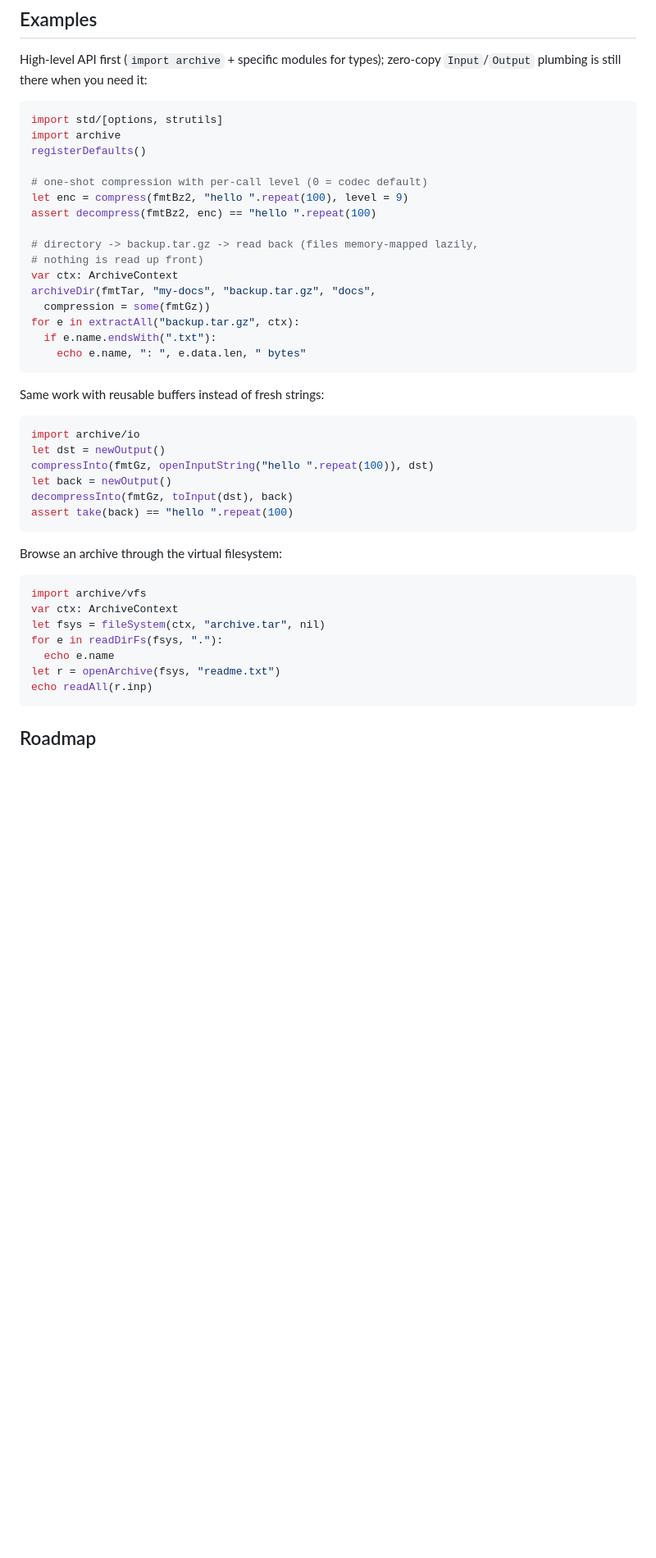
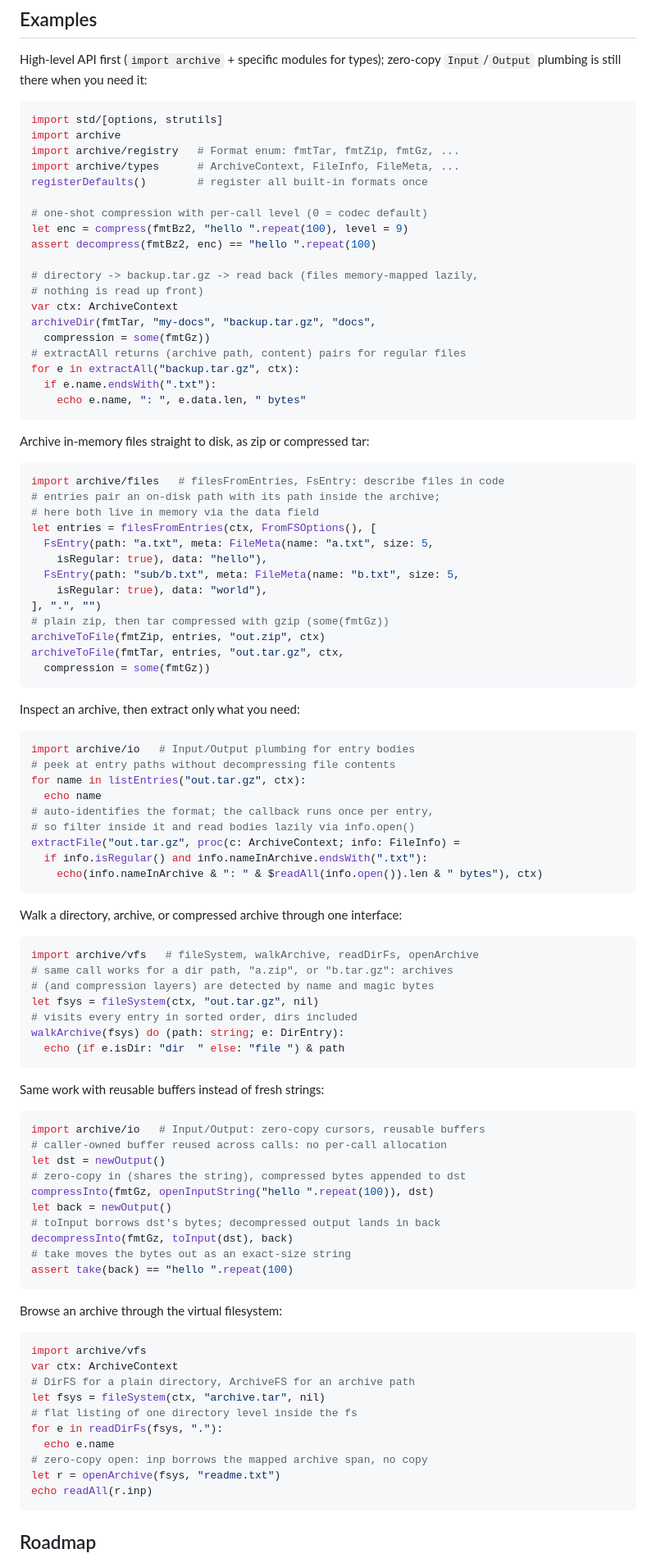
Before and after one commit to nimbase/archive, a Markdown page: README.md, the part around the change. Shown at 82% size. Rendered like a GitHub page; blank space fills up the shorter version.

Commit message:
update readme
Signed-off-by: George Lemon <georgelemon@protonmail.com>

````diff
--- a/README.md
+++ b/README.md
@@ -33,7 +33,9 @@ zero-copy `Input`/`Output` plumbing is still there when you need it:
 ```nim
 import std/[options, strutils]
 import archive
-registerDefaults()
+import archive/registry   # Format enum: fmtTar, fmtZip, fmtGz, ...
+import archive/types      # ArchiveContext, FileInfo, FileMeta, ...
+registerDefaults()        # register all built-in formats once
 
 # one-shot compression with per-call level (0 = codec default)
 let enc = compress(fmtBz2, "hello ".repeat(100), level = 9)
@@ -44,19 +46,68 @@ assert decompress(fmtBz2, enc) == "hello ".repeat(100)
 var ctx: ArchiveContext
 archiveDir(fmtTar, "my-docs", "backup.tar.gz", "docs",
   compression = some(fmtGz))
+# extractAll returns (archive path, content) pairs for regular files
 for e in extractAll("backup.tar.gz", ctx):
   if e.name.endsWith(".txt"):
     echo e.name, ": ", e.data.len, " bytes"
 ```
 
+Archive in-memory files straight to disk, as zip or compressed tar:
+
+```nim
+import archive/files   # filesFromEntries, FsEntry: describe files in code
+# entries pair an on-disk path with its path inside the archive;
+# here both live in memory via the data field
+let entries = filesFromEntries(ctx, FromFSOptions(), [
+  FsEntry(path: "a.txt", meta: FileMeta(name: "a.txt", size: 5,
+    isRegular: true), data: "hello"),
+  FsEntry(path: "sub/b.txt", meta: FileMeta(name: "b.txt", size: 5,
+    isRegular: true), data: "world"),
+], ".", "")
+# plain zip, then tar compressed with gzip (some(fmtGz))
+archiveToFile(fmtZip, entries, "out.zip", ctx)
+archiveToFile(fmtTar, entries, "out.tar.gz", ctx,
+  compression = some(fmtGz))
+```
+
+Inspect an archive, then extract only what you need:
+
+```nim
+import archive/io   # Input/Output plumbing for entry bodies
+# peek at entry paths without decompressing file contents
+for name in listEntries("out.tar.gz", ctx):
+  echo name
+# auto-identifies the format; the callback runs once per entry,
+# so filter inside it and read bodies lazily via info.open()
+extractFile("out.tar.gz", proc(c: ArchiveContext; info: FileInfo) =
+  if info.isRegular() and info.nameInArchive.endsWith(".txt"):
+    echo(info.nameInArchive & ": " & $readAll(info.open()).len & " bytes"), ctx)
+```
+
+Walk a directory, archive, or compressed archive through one interface:
+
+```nim
+import archive/vfs   # fileSystem, walkArchive, readDirFs, openArchive
+# same call works for a dir path, "a.zip", or "b.tar.gz": archives
+# (and compression layers) are detected by name and magic bytes
+let fsys = fileSystem(ctx, "out.tar.gz", nil)
+# visits every entry in sorted order, dirs included
+walkArchive(fsys) do (path: string; e: DirEntry):
+  echo (if e.isDir: "dir  " else: "file ") & path
+```
+
 Same work with reusable buffers instead of fresh strings:
 
 ```nim
-import archive/io
+import archive/io   # Input/Output: zero-copy cursors, reusable buffers
+# caller-owned buffer reused across calls: no per-call allocation
 let dst = newOutput()
+# zero-copy in (shares the string), compressed bytes appended to dst
 compressInto(fmtGz, openInputString("hello ".repeat(100)), dst)
 let back = newOutput()
+# toInput borrows dst's bytes; decompressed output lands in back
 decompressInto(fmtGz, toInput(dst), back)
+# take moves the bytes out as an exact-size string
 assert take(back) == "hello ".repeat(100)
 ```
 
@@ -65,9 +116,12 @@ Browse an archive through the virtual filesystem:
 ```nim
 import archive/vfs
 var ctx: ArchiveContext
+# DirFS for a plain directory, ArchiveFS for an archive path
 let fsys = fileSystem(ctx, "archive.tar", nil)
+# flat listing of one directory level inside the fs
 for e in readDirFs(fsys, "."):
   echo e.name
+# zero-copy open: inp borrows the mapped archive span, no copy
 let r = openArchive(fsys, "readme.txt")
 echo readAll(r.inp)
 ```
````
